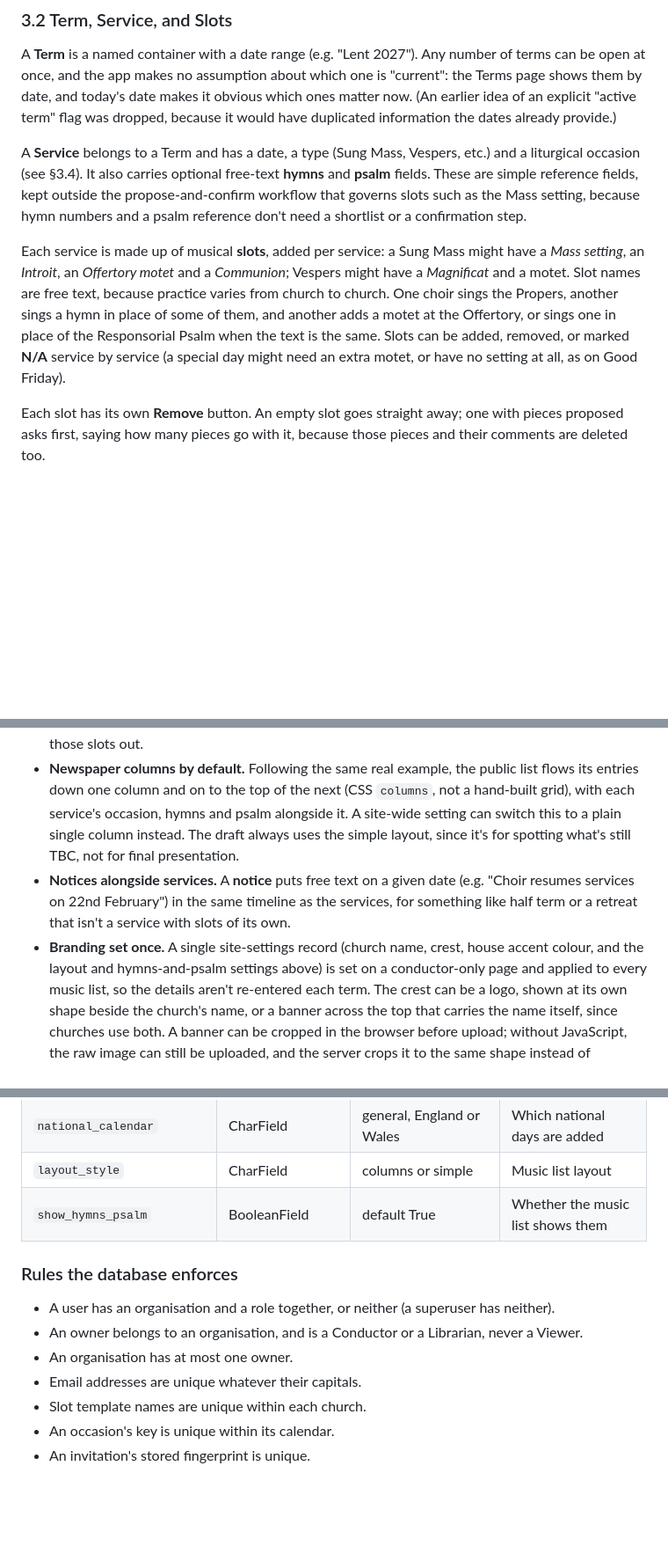
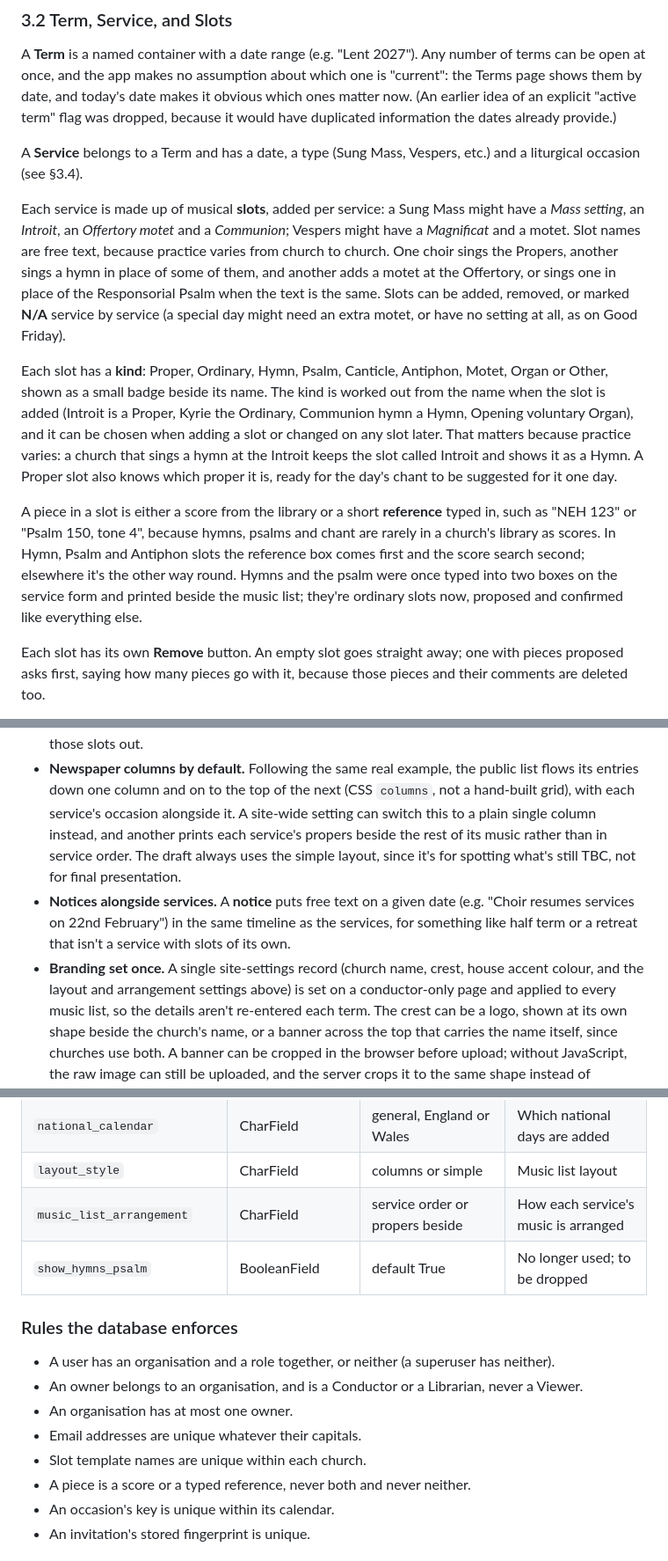
Before and after one commit to StockoL/precentor, a Markdown page: README.md, 3 parts joined by grey strips. Shown at 88% size. GitHub-like rendering; blank space fills up the shorter version.

Commit message:
Describe slot kinds and reference pieces in the README
The README still said hymns and the psalm were fields on the service. It now explains slot kinds, typed references and the music list arrangement, and the data model, CRUD table and database rules show the new fields.

```diff
--- a/README.md
+++ b/README.md
@@ -177,11 +177,7 @@ earlier idea of an explicit "active term" flag was dropped, because it
 would have duplicated information the dates already provide.)
 
 A **Service** belongs to a Term and has a date, a type (Sung Mass,
-Vespers, etc.) and a liturgical occasion (see §3.4). It also carries
-optional free-text **hymns** and **psalm** fields. These are simple
-reference fields, kept outside the propose-and-confirm workflow that
-governs slots such as the Mass setting, because hymn numbers and a
-psalm reference don't need a shortlist or a confirmation step.
+Vespers, etc.) and a liturgical occasion (see §3.4).
 
 Each service is made up of musical **slots**, added per service:
 a Sung Mass might have a _Mass setting_, an _Introit_, an _Offertory
@@ -193,6 +189,25 @@ in place of the Responsorial Psalm when the text is the same. Slots can
 be added, removed, or marked **N/A** service by service (a special day
 might need an extra motet, or have no setting at all, as on Good
 Friday).
+
+Each slot has a **kind**: Proper, Ordinary, Hymn, Psalm, Canticle,
+Antiphon, Motet, Organ or Other, shown as a small badge beside its name.
+The kind is worked out from the name when the slot is added (Introit is
+a Proper, Kyrie the Ordinary, Communion hymn a Hymn, Opening voluntary
+Organ), and it can be chosen when adding a slot or changed on any slot
+later. That matters because practice varies: a church that sings a
+hymn at the Introit keeps the slot called Introit and shows it as a
+Hymn. A Proper slot also knows which proper it is, ready for the day's
+chant to be suggested for it one day.
+
+A piece in a slot is either a score from the library or a short
+**reference** typed in, such as "NEH 123" or "Psalm 150, tone 4",
+because hymns, psalms and chant are rarely in a church's library as
+scores. In Hymn, Psalm and Antiphon slots the reference box comes first
+and the score search second; elsewhere it's the other way round. Hymns
+and the psalm were once typed into two boxes on the service form and
+printed beside the music list; they're ordinary slots now, proposed and
+confirmed like everything else.
 
 Each slot has its own **Remove** button. An empty slot goes straight
 away; one with pieces proposed asks first, saying how many pieces go
@@ -363,8 +378,9 @@ state:
 - **Newspaper columns by default.** Following the same real example,
   the public list flows its entries down one column and on to the top
   of the next (CSS `columns`, not a hand-built grid), with each
-  service's occasion, hymns and psalm alongside it. A site-wide setting
-  can switch this to a plain single column instead. The draft always
+  service's occasion alongside it. A site-wide setting can switch this
+  to a plain single column instead, and another prints each service's
+  propers beside the rest of its music rather than in service order. The draft always
   uses the simple layout, since it's for spotting what's still TBC, not
   for final presentation.
 - **Notices alongside services.** A **notice** puts free text on a
@@ -372,7 +388,7 @@ state:
   same timeline as the services, for something like half term or a
   retreat that isn't a service with slots of its own.
 - **Branding set once.** A single site-settings record (church name,
-  crest, house accent colour, and the layout and hymns-and-psalm
+  crest, house accent colour, and the layout and arrangement
   settings above) is set on a conductor-only page and applied to every
   music list, so the details aren't re-entered each term. The crest can
   be a logo, shown at its own shape beside the church's name, or a
@@ -1039,7 +1059,8 @@ max 50), such as Mass, Vespers or General. Each church has its own.
 | `house_accent_colour`                  | CharField              | hex colour, checked by a validator | Colour for services without an occasion |
 | `national_calendar`                    | CharField              | general, England or Wales          | Which national days are added           |
 | `layout_style`                         | CharField              | columns or simple                  | Music list layout                       |
-| `show_hymns_psalm`                     | BooleanField           | default True                       | Whether the music list shows them       |
+| `music_list_arrangement`               | CharField              | service order or propers beside    | How each service's music is arranged    |
+| `show_hymns_psalm`                     | BooleanField           | default True                       | No longer used; to be dropped           |
 
 ### Rules the database enforces
 
@@ -1050,6 +1071,7 @@ max 50), such as Mass, Vespers or General. Each church has its own.
 - An organisation has at most one owner.
 - Email addresses are unique whatever their capitals.
 - Slot template names are unique within each church.
+- A piece is a score or a typed reference, never both and never neither.
 - An occasion's key is unique within its calendar.
 - An invitation's stored fingerprint is unique.
 
```
Also changed, not shown: other parts of README.md (+13 -9 lines).
